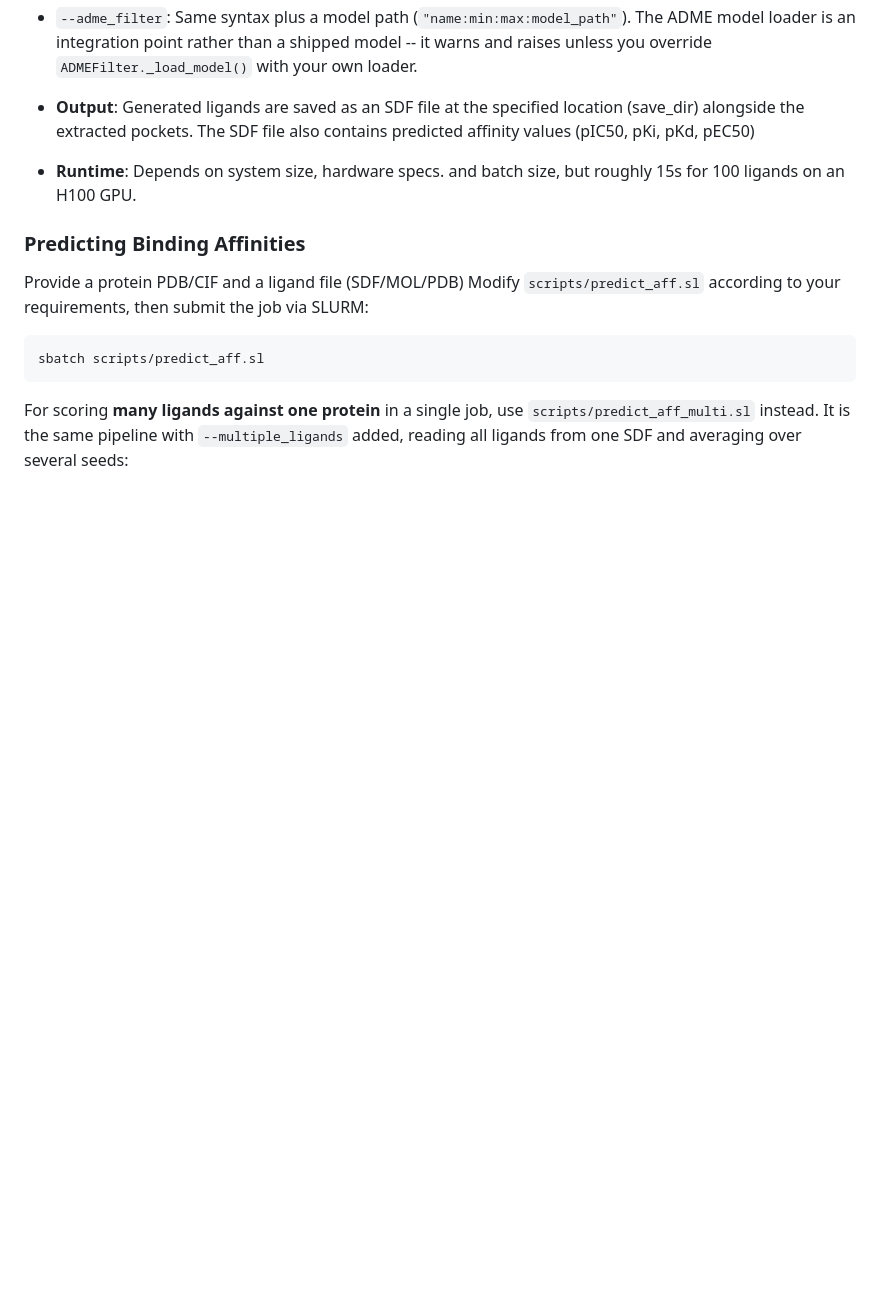
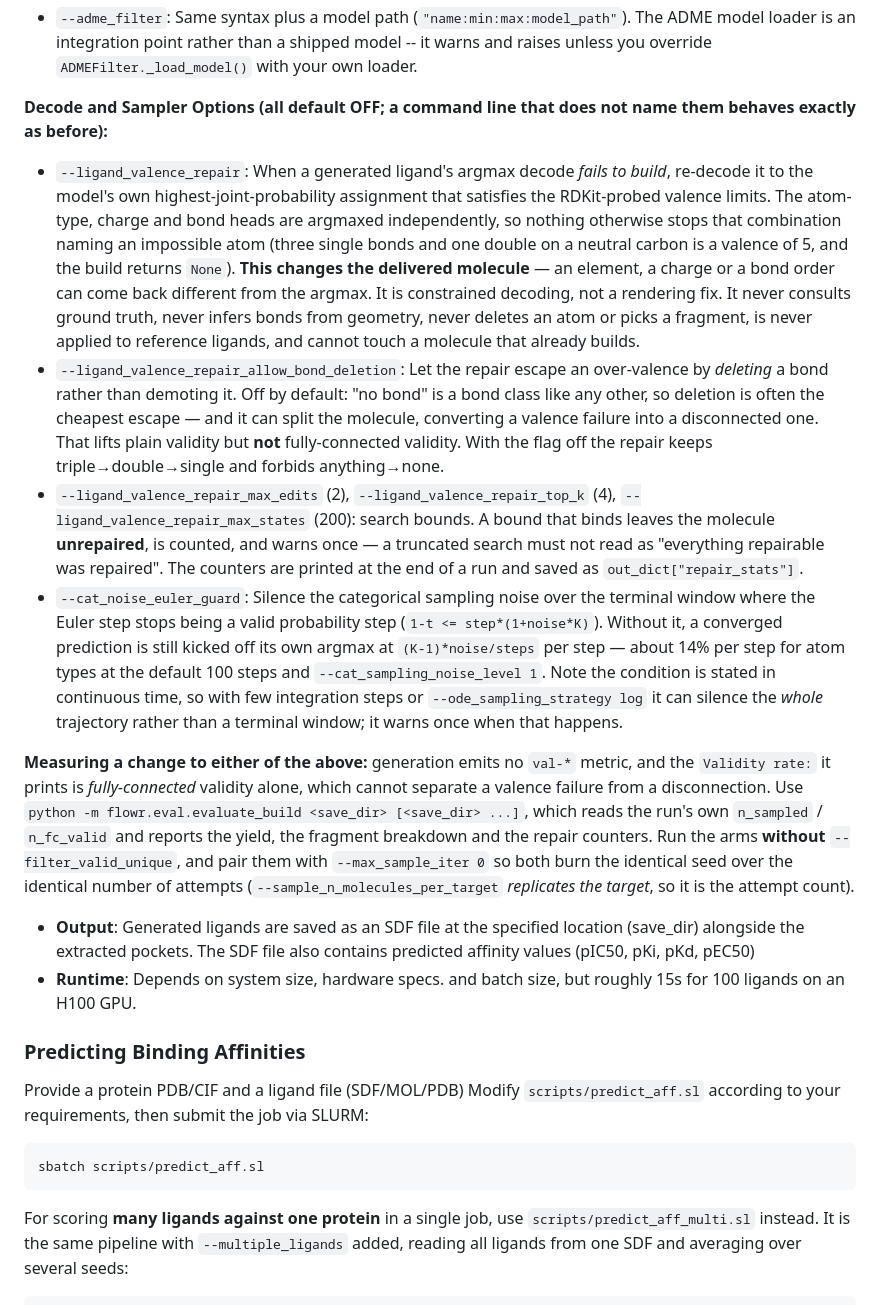
Before and after one commit to jule-c/flowr_root, a Markdown page: README.md, the part around the change. Rendered like a GitHub page; blank space fills up the shorter version.

Commit message:
docs: document the valence repair and the categorical-noise guard
Both flags and their bounds, with the two things a reader has to know before using them:
the repair CHANGES THE DELIVERED MOLECULE, and bond deletion is off by default because it
converts a valence failure into a disconnection rather than fixing it.

Also records how to MEASURE either one, which is not obvious from the entrypoint:
generation emits no `val-*` metric at all, and the rate it prints is fully-connected
validity alone -- which cannot separate the two failure modes the repair trades between.
So: `flowr.eval.evaluate_build`, arms run without `--filter_valid_unique`, and paired with
`--max_sample_iter 0` because `--sample_n_molecules_per_target` replicates the target and
is therefore the attempt count, not a survivor target.

Co-Authored-By: Claude Opus 5 (1M context) <noreply@anthropic.com>
Claude-Session: https://claude.ai/code/session_01M1Z8reWcrA7WrBywF3A6eW

```diff
--- a/README.md
+++ b/README.md
@@ -290,6 +290,43 @@ sbatch scripts/generate_pdb.sl
 - `--adme_filter`: Same syntax plus a model path (`"name:min:max:model_path"`). The ADME
   model loader is an integration point rather than a shipped model -- it warns and raises
   unless you override `ADMEFilter._load_model()` with your own loader.
+
+**Decode and Sampler Options (all default OFF; a command line that does not name them behaves exactly as before):**
+
+- `--ligand_valence_repair`: When a generated ligand's argmax decode *fails to build*, re-decode
+  it to the model's own highest-joint-probability assignment that satisfies the RDKit-probed
+  valence limits. The atom-type, charge and bond heads are argmaxed independently, so nothing
+  otherwise stops that combination naming an impossible atom (three single bonds and one double
+  on a neutral carbon is a valence of 5, and the build returns `None`).
+  **This changes the delivered molecule** — an element, a charge or a bond order can come back
+  different from the argmax. It is constrained decoding, not a rendering fix. It never consults
+  ground truth, never infers bonds from geometry, never deletes an atom or picks a fragment, is
+  never applied to reference ligands, and cannot touch a molecule that already builds.
+- `--ligand_valence_repair_allow_bond_deletion`: Let the repair escape an over-valence by
+  *deleting* a bond rather than demoting it. Off by default: "no bond" is a bond class like any
+  other, so deletion is often the cheapest escape — and it can split the molecule, converting a
+  valence failure into a disconnected one. That lifts plain validity but **not** fully-connected
+  validity. With the flag off the repair keeps triple→double→single and forbids anything→none.
+- `--ligand_valence_repair_max_edits` (2), `--ligand_valence_repair_top_k` (4),
+  `--ligand_valence_repair_max_states` (200): search bounds. A bound that binds leaves the
+  molecule **unrepaired**, is counted, and warns once — a truncated search must not read as
+  "everything repairable was repaired". The counters are printed at the end of a run and saved
+  as `out_dict["repair_stats"]`.
+- `--cat_noise_euler_guard`: Silence the categorical sampling noise over the terminal window
+  where the Euler step stops being a valid probability step (`1-t <= step*(1+noise*K)`). Without
+  it, a converged prediction is still kicked off its own argmax at `(K-1)*noise/steps` per step —
+  about 14% per step for atom types at the default 100 steps and `--cat_sampling_noise_level 1`.
+  Note the condition is stated in continuous time, so with few integration steps or
+  `--ode_sampling_strategy log` it can silence the *whole* trajectory rather than a terminal
+  window; it warns once when that happens.
+
+**Measuring a change to either of the above:** generation emits no `val-*` metric, and the
+`Validity rate:` it prints is *fully-connected* validity alone, which cannot separate a valence
+failure from a disconnection. Use `python -m flowr.eval.evaluate_build <save_dir> [<save_dir> ...]`,
+which reads the run's own `n_sampled` / `n_fc_valid` and reports the yield, the fragment
+breakdown and the repair counters. Run the arms **without** `--filter_valid_unique`, and pair
+them with `--max_sample_iter 0` so both burn the identical seed over the identical number of
+attempts (`--sample_n_molecules_per_target` *replicates the target*, so it is the attempt count).
 
 - **Output**: Generated ligands are saved as an SDF file at the specified location (save_dir) alongside the extracted pockets. The SDF file also contains predicted affinity values (pIC50, pKi, pKd, pEC50)
 - **Runtime**: Depends on system size, hardware specs. and batch size, but roughly 15s for 100 ligands on an H100 GPU.
```
